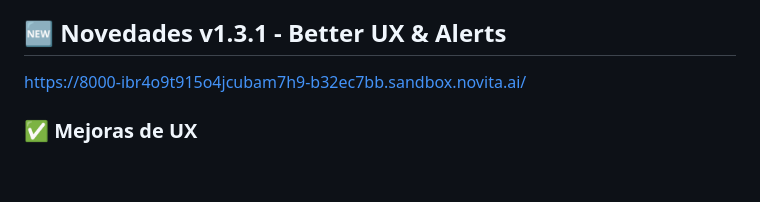
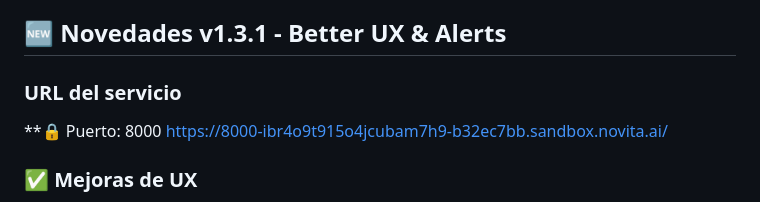
Before and after one commit to PrismaLab-arm64/ECHO_OFF, a Markdown page: README.md, the part around the change. Drawn GitHub-style; blank space fills up the shorter version.

```diff
--- a/README.md
+++ b/README.md
@@ -39,6 +39,9 @@ C:\> Type HELP for available commands
 - **💻 Diseño Limpio**: Color verde terminal, fuente VT323
 
 ## 🆕 Novedades v1.3.1 - Better UX & Alerts
+
+### URL del servicio
+**🔒 Puerto: 8000
 https://8000-ibr4o9t915o4jcubam7h9-b32ec7bb.sandbox.novita.ai/
 
 ### ✅ Mejoras de UX
```
